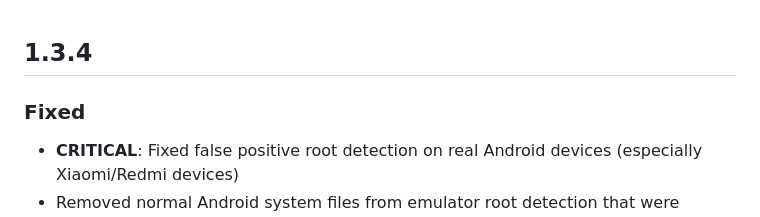
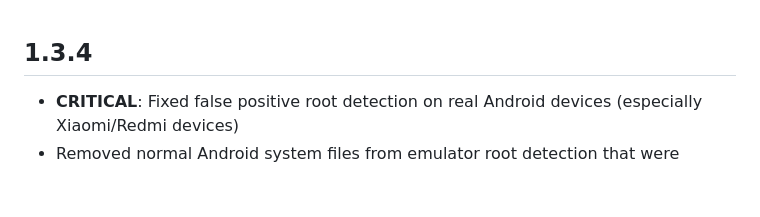
Before and after one commit to ufukhawk/safe_device, a Markdown page: CHANGELOG.md, the part around the change. Drawn GitHub-style; blank space fills up the shorter version.

```diff
--- a/CHANGELOG.md
+++ b/CHANGELOG.md
@@ -1,6 +1,5 @@
 ## 1.3.4
 
-### Fixed
 - **CRITICAL**: Fixed false positive root detection on real Android devices (especially Xiaomi/Redmi devices)
 - Removed normal Android system files from emulator root detection that were causing false positives
 - Fixed `emulatorSpecificRoot` check to only apply to actual emulators, not real devices
```
Also changed, not shown: 1 other file.
